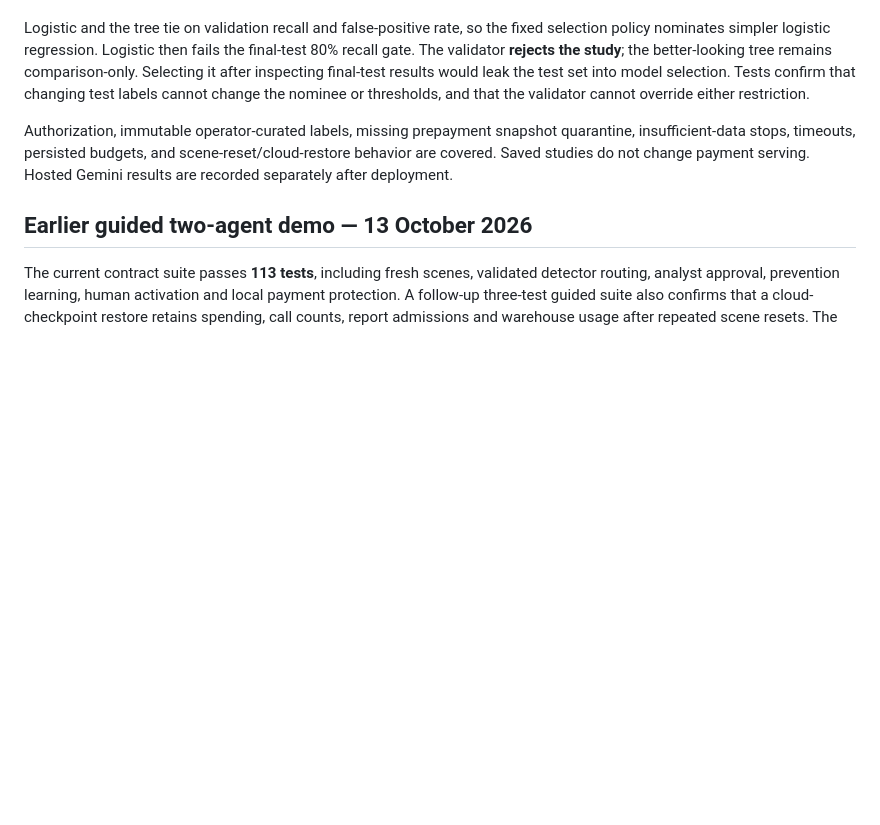
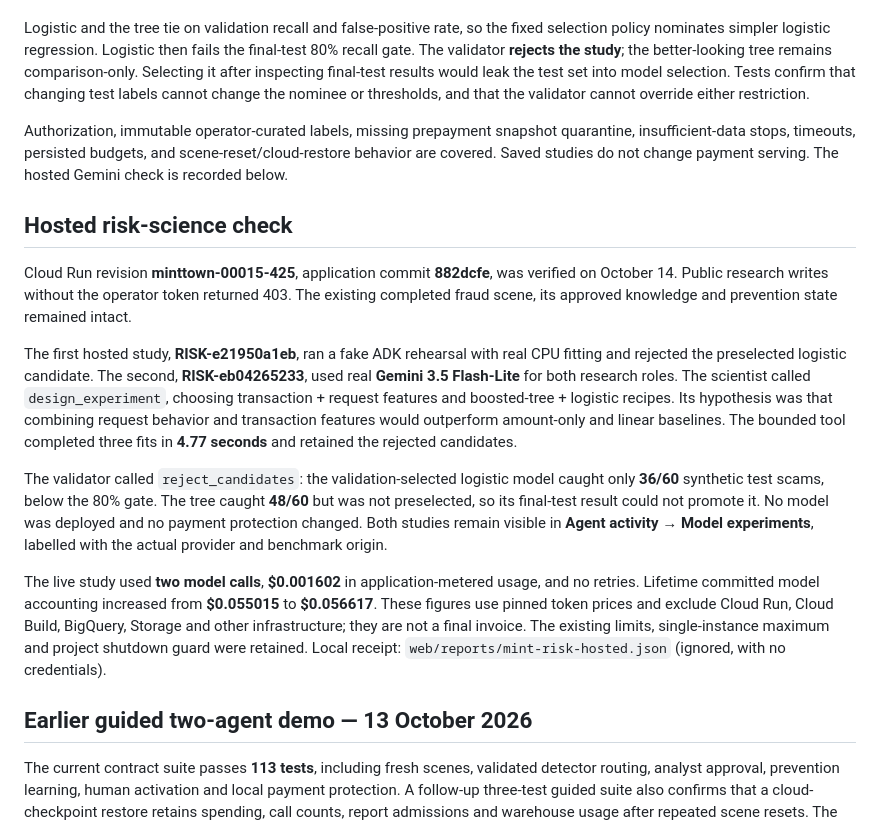
Before and after one commit to VinceVence/apac-team-rocket, a Markdown page: docs/evaluation.md, the part around the change. GitHub-like rendering; blank space fills up the shorter version.

Commit message:
Document hosted Gemini scientist and validator evaluation

```diff
--- a/docs/evaluation.md
+++ b/docs/evaluation.md
@@ -6,7 +6,17 @@ The 1,000-example benchmark separates 100 synthetic customers into 600 training,
 
 Logistic and the tree tie on validation recall and false-positive rate, so the fixed selection policy nominates simpler logistic regression. Logistic then fails the final-test 80% recall gate. The validator **rejects the study**; the better-looking tree remains comparison-only. Selecting it after inspecting final-test results would leak the test set into model selection. Tests confirm that changing test labels cannot change the nominee or thresholds, and that the validator cannot override either restriction.
 
-Authorization, immutable operator-curated labels, missing prepayment snapshot quarantine, insufficient-data stops, timeouts, persisted budgets, and scene-reset/cloud-restore behavior are covered. Saved studies do not change payment serving. Hosted Gemini results are recorded separately after deployment.
+Authorization, immutable operator-curated labels, missing prepayment snapshot quarantine, insufficient-data stops, timeouts, persisted budgets, and scene-reset/cloud-restore behavior are covered. Saved studies do not change payment serving. The hosted Gemini check is recorded below.
+
+## Hosted risk-science check
+
+Cloud Run revision **minttown-00015-425**, application commit **882dcfe**, was verified on October 14. Public research writes without the operator token returned 403. The existing completed fraud scene, its approved knowledge and prevention state remained intact.
+
+The first hosted study, **RISK-e21950a1eb**, ran a fake ADK rehearsal with real CPU fitting and rejected the preselected logistic candidate. The second, **RISK-eb04265233**, used real **Gemini 3.5 Flash-Lite** for both research roles. The scientist called `design_experiment`, choosing transaction + request features and boosted-tree + logistic recipes. Its hypothesis was that combining request behavior and transaction features would outperform amount-only and linear baselines. The bounded tool completed three fits in **4.77 seconds** and retained the rejected candidates.
+
+The validator called `reject_candidates`: the validation-selected logistic model caught only **36/60** synthetic test scams, below the 80% gate. The tree caught **48/60** but was not preselected, so its final-test result could not promote it. No model was deployed and no payment protection changed. Both studies remain visible in **Agent activity → Model experiments**, labelled with the actual provider and benchmark origin.
+
+The live study used **two model calls**, **$0.001602** in application-metered usage, and no retries. Lifetime committed model accounting increased from **$0.055015** to **$0.056617**. These figures use pinned token prices and exclude Cloud Run, Cloud Build, BigQuery, Storage and other infrastructure; they are not a final invoice. The existing limits, single-instance maximum and project shutdown guard were retained. Local receipt: `web/reports/mint-risk-hosted.json` (ignored, with no credentials).
 
 ## Earlier guided two-agent demo — 13 October 2026
 
```
Also changed, not shown: docs/operations.md (+2 -0 lines).
